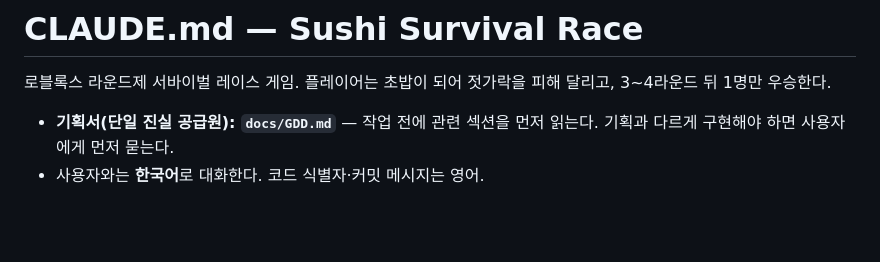
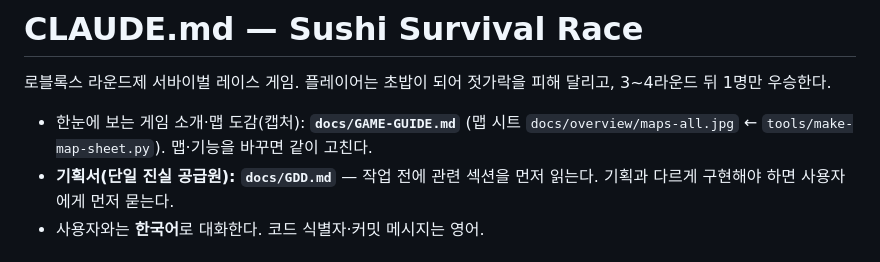
Before and after one commit to JangRuBin2/sushi-survival-race, a Markdown page: CLAUDE.md, the part around the change. Drawn GitHub-style; blank space fills up the shorter version.

```diff
--- a/CLAUDE.md
+++ b/CLAUDE.md
@@ -2,6 +2,7 @@
 
 로블록스 라운드제 서바이벌 레이스 게임. 플레이어는 초밥이 되어 젓가락을 피해 달리고, 3~4라운드 뒤 1명만 우승한다.
 
+- 한눈에 보는 게임 소개·맵 도감(캡처): **`docs/GAME-GUIDE.md`** (맵 시트 `docs/overview/maps-all.jpg` ← `tools/make-map-sheet.py`). 맵·기능을 바꾸면 같이 고친다.
 - **기획서(단일 진실 공급원): `docs/GDD.md`** — 작업 전에 관련 섹션을 먼저 읽는다. 기획과 다르게 구현해야 하면 사용자에게 먼저 묻는다.
 - 사용자와는 **한국어**로 대화한다. 코드 식별자·커밋 메시지는 영어.
 
```
Also changed, not shown: README.md (+12 -5 lines), docs/GAME-GUIDE.md (added, +421 -0 lines), docs/overview/maps-all.jpg (added), 1 other file.
